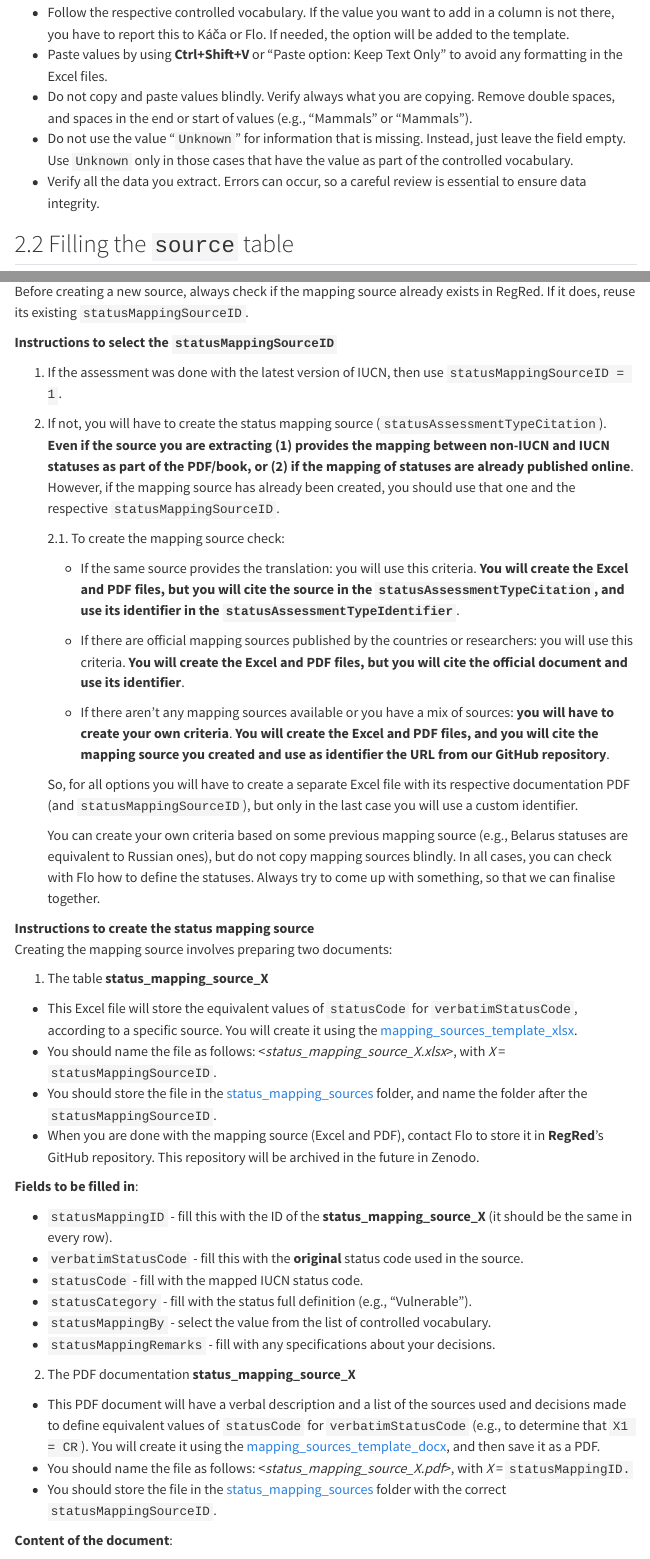
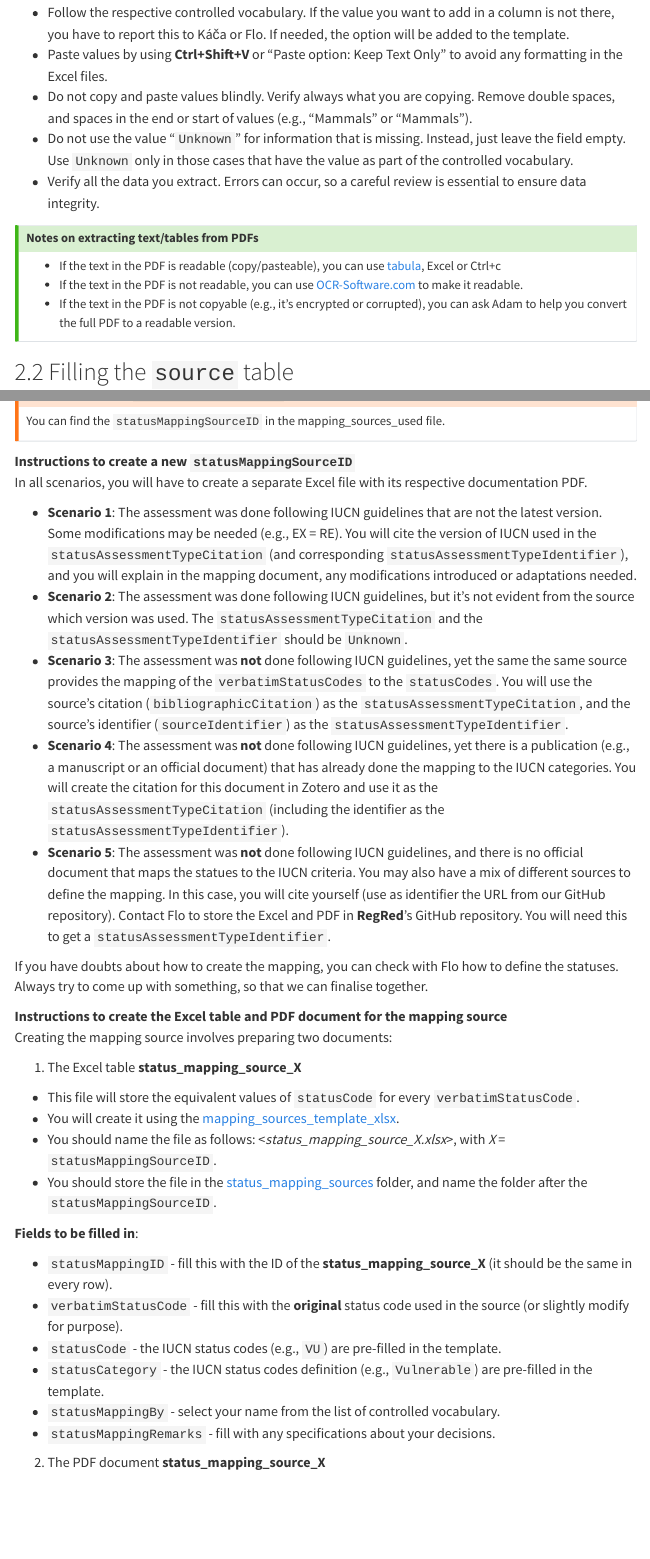
Before and after one commit to RegRed-project/data_extraction_protocol, a Quarto document (sections/workflows/for_data_extractors/step_2.qmd): the page in a window 1100 px wide, from 550 px down, and a second part further down, joined at a grey line. Rendered offline with R 4.5, knitr and Pandoc in place of Quarto, with nearby package versions; menus at the side of the page are left out.

Commit message:
update
Improved the section Handling Status Mapping Sources

```diff
--- a/sections/workflows/for_data_extractors/step_2.qmd
+++ b/sections/workflows/for_data_extractors/step_2.qmd
@@ -23,6 +23,15 @@ The [**RegRed**]{colour="#d14024" bg-colour="#fff"} database has six tables that
   - Do not copy and paste values blindly. Verify always what you are copying. Remove double spaces, and spaces in the end or start of values (e.g., "[ ]{colour="#fff" bg-colour="#f7f414"}Mammals" or "Mammals[ ]{colour="#fff" bg-colour="#f7f414"}").
   - Do not use the value "`Unknown`" for information that is missing. Instead, just leave the field empty. Use `Unknown` only in those cases that have the value as part of the controlled vocabulary.
   - Verify all the data you extract. Errors can occur, so a careful review is essential to ensure data integrity.
+
+
+::: {.callout-tip}
+## Notes on extracting text/tables from PDFs
+
+  - If the text in the PDF is readable (copy/pasteable), you can use [tabula](https://tabula.technology), Excel or Ctrl+c
+  - If the text in the PDF is not readable, you can use [OCR-Software.com](https://ocr-software.com/en/extract-table/) to make it readable.
+  - If the text in the PDF is not copyable (e.g., it's encrypted or corrupted), you can ask [Adam]{colour="#fff" bg-colour="#000"} to help you convert the full PDF to a readable version.
+:::
 
 ## 2.2 Filling the `source` table
 
@@ -227,48 +241,41 @@ If the assessment did not use the latest IUCN regional guidelines (v4.0), you mu
-Before creating a new source, always check if the mapping source already exists in RegRed. If it does, reuse its existing `statusMappingSourceID`.
+You can find the `statusMappingSourceID` in the [mapping_sources_used]{colour="#fff" bg-colour="#31b0e0"} file.
 
+:::
 
-**Instructions to select the `statusMappingSourceID`**
+**Instructions to create a new `statusMappingSourceID`**
+In all scenarios, you will have to create a separate Excel file with its respective documentation PDF.
 
-1.   If the assessment was done with the latest version of IUCN, then use `statusMappingSourceID = 1`.
+  - **Scenario 1**: The assessment was done following IUCN guidelines that are not the latest version. Some modifications may be needed (e.g., EX = RE). You will cite the version of IUCN used in the `statusAssessmentTypeCitation` (and corresponding `statusAssessmentTypeIdentifier`), and you will explain in the mapping document, any modifications introduced or adaptations needed.
+  - **Scenario 2**: The assessment was done following IUCN guidelines, but it's not evident from the source which version was used. The `statusAssessmentTypeCitation` and the `statusAssessmentTypeIdentifier` should be `Unknown`.
+  - **Scenario 3**: The assessment was **not** done following IUCN guidelines, yet the same the same source provides the mapping of the `verbatimStatusCodes` to the `statusCodes`. You will use the source's citation (`bibliographicCitation`) as the `statusAssessmentTypeCitation`, and the source's identifier (`sourceIdentifier`) as the `statusAssessmentTypeIdentifier`.
+  - **Scenario 4**: The assessment was **not** done following IUCN guidelines, yet there is a publication (e.g., a manuscript or an official document) that has already done the mapping to the IUCN categories. You will create the citation for this document in Zotero and use it as the `statusAssessmentTypeCitation` (including the identifier as the `statusAssessmentTypeIdentifier`).
+  - **Scenario 5**: The assessment was **not** done following IUCN guidelines, and there is no official document that maps the statues to the IUCN criteria. You may also have a mix of different sources to define the mapping. In this case, you will cite yourself (use as identifier the URL from our GitHub repository). Contact Flo to store the Excel and PDF in [**RegRed**]{colour="#d14024" bg-colour="#fff"}'s GitHub repository. You will need this to get a `statusAssessmentTypeIdentifier`.
 
-2.   If not, you will have to create the status mapping source (`statusAssessmentTypeCitation`). **Even if the source you are extracting (1) provides the mapping between non-IUCN and IUCN statuses as part of the PDF/book, or (2) if the mapping of statuses are already published online**. However, if the mapping source has already been created, you should use that one and the respective `statusMappingSourceID`.
+If you have doubts about how to create the mapping, you can check with [Flo]{colour="#fff" bg-colour="#000"} how to define the statuses. Always try to come up with something, so that we can finalise together.
 
-      2.1.    To create the mapping source check:
-
-        - If the same source provides the translation: you will use this criteria. **You will create the Excel and PDF files, but you will cite the source in the `statusAssessmentTypeCitation`, and use its identifier in the `statusAssessmentTypeIdentifier`**.
-
-
-        - If there are official mapping sources published by the countries or researchers: you will use this criteria. **You will create the Excel and PDF files, but you will cite the official document and use its identifier**.
-
-
-        - If there aren't any mapping sources available or you have a mix of sources: **you will have to create your own criteria**. **You will create the Excel and PDF files, and you will cite the mapping source you created and use as identifier the URL from our GitHub repository**.
-
-      So, for all options you will have to create a separate Excel file with its respective documentation PDF (and `statusMappingSourceID`), but only in the last case you will use a custom identifier.
-
-      You can create your own criteria based on some previous mapping source (e.g., Belarus statuses are equivalent to Russian ones), but do not copy mapping sources blindly. In all cases, you can check with [Flo]{colour="#fff" bg-colour="#000"} how to define the statuses. Always try to come up with something, so that we can finalise together.
-
-**Instructions to create the status mapping source**
+**Instructions to create the Excel table and PDF document for the mapping source**
 Creating the mapping source involves preparing two documents:
 
-1.    The table **status_mapping_source_X**
+1.    The Excel table **status_mapping_source_X**
 
--   This Excel file will store the equivalent values of `statusCode` for `verbatimStatusCode`, according to a specific source. You will create it using the [[mapping_sources_template_xlsx](https://czuvpraze.sharepoint.com/:x:/r/teams/czu-in19b7pkjs2ctzgp-Gainsandlosses/Sdilene%20dokumenty/RegRed/data/status_mapping_sources/regred_mapping_sources_template.xlsx?d=w5a550bfc041d467e9cf7fd6d8237dcca&csf=1&web=1&e=eMLqUr)]{colour="#fff" bg-colour="#31b0e0"}.
+-   This file will store the equivalent values of `statusCode` for every `verbatimStatusCode`.
+-   You will create it using the [[mapping_sources_template_xlsx](https://czuvpraze.sharepoint.com/:x:/r/teams/czu-in19b7pkjs2ctzgp-Gainsandlosses/Sdilene%20dokumenty/RegRed/data/status_mapping_sources/regred_mapping_sources_template.xlsx?d=w5a550bfc041d467e9cf7fd6d8237dcca&csf=1&web=1&e=eMLqUr)]{colour="#fff" bg-colour="#31b0e0"}.
 -   You should name the file as follows: <*status_mapping_source_X.xlsx*>, with *X* = `statusMappingSourceID`.
 -   You should store the file in the [[status_mapping_sources](https://czuvpraze.sharepoint.com/:f:/r/teams/czu-in19b7pkjs2ctzgp-Gainsandlosses/Sdilene%20dokumenty/RegRed/data/status_mapping_sources?csf=1&web=1&e=9vcdgX)]{colour="#fff" bg-colour="#3169e0"} folder, and name the folder after the `statusMappingSourceID`.
--   When you are done with the mapping source (Excel and PDF), contact Flo to store it in [**RegRed**]{colour="#d14024" bg-colour="#fff"}'s GitHub repository. This repository will be archived in the future in Zenodo.
 
 **Fields to be filled in**:
 
   -   `statusMappingID` - fill this with the ID of the **status_mapping_source_X** (it should be the same in every row).
-  -   `verbatimStatusCode` - fill this with the **original** status code used in the source.
-  -   `statusCode` - fill with the mapped IUCN status code.
-  -   `statusCategory` - fill with the status full definition (e.g., "Vulnerable").
-  -   `statusMappingBy` - select the value from the list of controlled vocabulary.
+  -   `verbatimStatusCode` - fill this with the **original** status code used in the source (or slightly modify for purpose).
+  -   `statusCode` - the IUCN status codes (e.g., `VU`) are pre-filled in the template.
+  -   `statusCategory` - the IUCN status codes definition (e.g., `Vulnerable`) are pre-filled in the template.
+  -   `statusMappingBy` - select your name from the list of controlled vocabulary.
   -   `statusMappingRemarks` - fill with any specifications about your decisions.
 
-2.    The PDF documentation **status_mapping_source_X**
+2.    The PDF document **status_mapping_source_X**
 
--   This PDF document will have a verbal description and a list of the sources used and decisions made to define equivalent values of `statusCode` for `verbatimStatusCode` (e.g., to determine that `X1 = CR`). You will create it using the [[mapping_sources_template_docx](https://czuvpraze.sharepoint.com/:w:/r/teams/czu-in19b7pkjs2ctzgp-Gainsandlosses/Sdilene%20dokumenty/RegRed/data/status_mapping_sources/status_mapping_source_template.docx?d=wb0eed893c5e94b17b0b9932ff61e128a&csf=1&web=1&e=ixPLC6)]{colour="#fff" bg-colour="#31b0e0"}, and then save it as a PDF.
+-   This file will have a verbal description and a list of the sources used and decisions made to define equivalent values of `statusCode` for `verbatimStatusCode` (e.g., to determine that `X1 = CR`).
+-   You will create it using the [[mapping_sources_template_docx](https://czuvpraze.sharepoint.com/:w:/r/teams/czu-in19b7pkjs2ctzgp-Gainsandlosses/Sdilene%20dokumenty/RegRed/data/status_mapping_sources/status_mapping_source_template.docx?d=wb0eed893c5e94b17b0b9932ff61e128a&csf=1&web=1&e=ixPLC6)]{colour="#fff" bg-colour="#31b0e0"}, and then save it as a PDF.
 -   You should name the file as follows: <*status_mapping_source_X.pdf*>, with *X* = `statusMappingID.`
 -   You should store the file in the [[status_mapping_sources](https://czuvpraze.sharepoint.com/:f:/r/teams/czu-in19b7pkjs2ctzgp-Gainsandlosses/Sdilene%20dokumenty/RegRed/data/status_mapping_sources?csf=1&web=1&e=9vcdgX)]{colour="#fff" bg-colour="#3169e0"} folder with the correct `statusMappingSourceID`.
 
```
Also changed, not shown: docs/search.json, sections/workflows/for_data_extractors/step_2.qmd (21 more changed lines), 4 other files.
